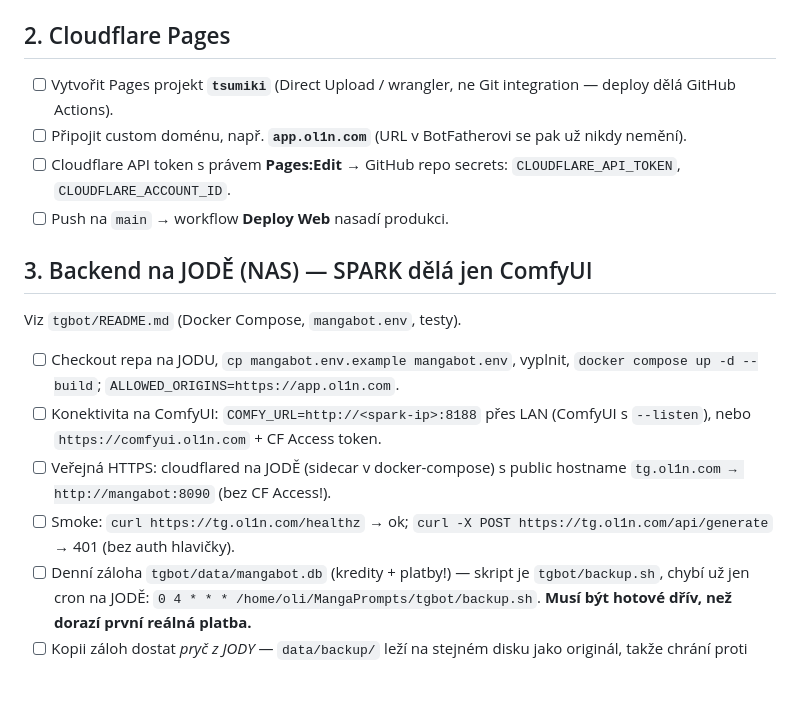
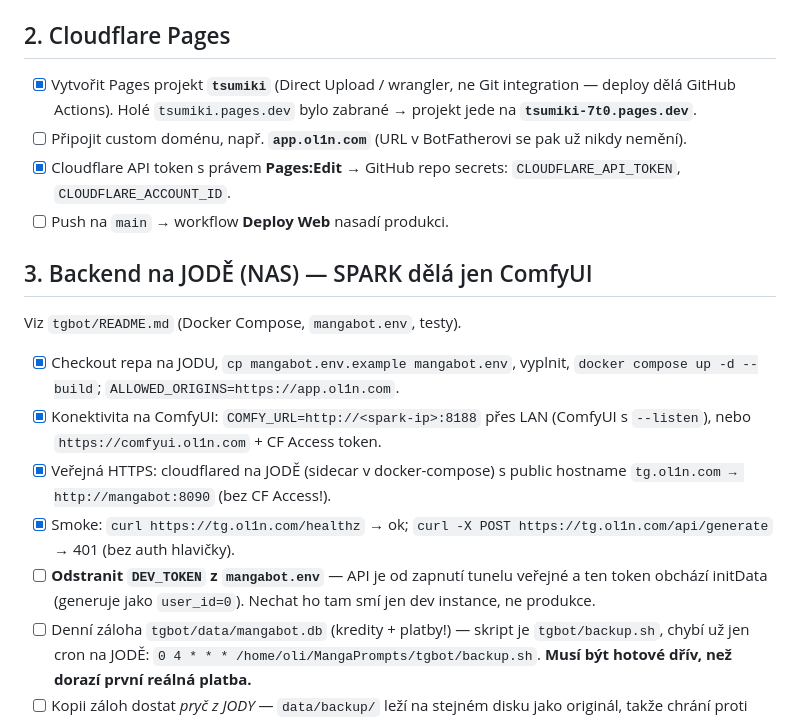
Before and after one commit to lioilsources/MangaPrompts, a Markdown page: docs/telegram-release.md, the part around one of its changes. Drawn GitHub-style; blank space fills up the shorter version.

Commit message:
docs: tick off what is actually done and flag DEV_TOKEN before launch
Cloudflare Pages project, API token + GitHub secrets, backend on JODA,
ComfyUI connectivity, the public tunnel, and both smoke checks (healthz/401
and the CORS rejection) are verified live, so they are checked off. Records
that bare tsumiki.pages.dev was taken and the project runs on
tsumiki-7t0.pages.dev.

Adds a new item: DEV_TOKEN has to come out of mangabot.env before launch.
It was harmless while the API only listened on the LAN, but the tunnel is
now up and that token bypasses initData validation entirely — it generates
as user_id=0.

Co-Authored-By: Claude Opus 5 (1M context) <noreply@anthropic.com>
Claude-Session: https://claude.ai/code/session_012VdcSoHCHFV4xcc7aqueJS

```diff
--- a/docs/telegram-release.md
+++ b/docs/telegram-release.md
@@ -27,11 +27,12 @@ Tyhle kroky vyžadují tvoje účty a jdou udělat jen ručně. Pořadí je záv
 
 ## 2. Cloudflare Pages
 
-- [ ] Vytvořit Pages projekt **`tsumiki`** (Direct Upload / wrangler,
-      ne Git integration — deploy dělá GitHub Actions).
+- [x] Vytvořit Pages projekt **`tsumiki`** (Direct Upload / wrangler,
+      ne Git integration — deploy dělá GitHub Actions). Holé `tsumiki.pages.dev`
+      bylo zabrané → projekt jede na **`tsumiki-7t0.pages.dev`**.
 - [ ] Připojit custom doménu, např. **`app.ol1n.com`** (URL v BotFatherovi se
       pak už nikdy nemění).
-- [ ] Cloudflare API token s právem **Pages:Edit** → GitHub repo secrets:
+- [x] Cloudflare API token s právem **Pages:Edit** → GitHub repo secrets:
       `CLOUDFLARE_API_TOKEN`, `CLOUDFLARE_ACCOUNT_ID`.
 - [ ] Push na `main` → workflow **Deploy Web** nasadí produkci.
 
@@ -39,14 +40,17 @@ Tyhle kroky vyžadují tvoje účty a jdou udělat jen ručně. Pořadí je záv
 
 Viz `tgbot/README.md` (Docker Compose, `mangabot.env`, testy).
 
-- [ ] Checkout repa na JODU, `cp mangabot.env.example mangabot.env`, vyplnit,
+- [x] Checkout repa na JODU, `cp mangabot.env.example mangabot.env`, vyplnit,
       `docker compose up -d --build`; `ALLOWED_ORIGINS=https://app.ol1n.com`.
-- [ ] Konektivita na ComfyUI: `COMFY_URL=http://<spark-ip>:8188` přes LAN
+- [x] Konektivita na ComfyUI: `COMFY_URL=http://<spark-ip>:8188` přes LAN
       (ComfyUI s `--listen`), nebo `https://comfyui.ol1n.com` + CF Access token.
-- [ ] Veřejná HTTPS: cloudflared na JODĚ (sidecar v docker-compose) s public
+- [x] Veřejná HTTPS: cloudflared na JODĚ (sidecar v docker-compose) s public
       hostname `tg.ol1n.com → http://mangabot:8090` (bez CF Access!).
-- [ ] Smoke: `curl https://tg.ol1n.com/healthz` → ok;
+- [x] Smoke: `curl https://tg.ol1n.com/healthz` → ok;
       `curl -X POST https://tg.ol1n.com/api/generate` → 401 (bez auth hlavičky).
+- [ ] **Odstranit `DEV_TOKEN` z `mangabot.env`** — API je od zapnutí tunelu
+      veřejné a ten token obchází initData (generuje jako `user_id=0`).
+      Nechat ho tam smí jen dev instance, ne produkce.
 - [ ] Denní záloha `tgbot/data/mangabot.db` (kredity + platby!) — skript je
       `tgbot/backup.sh`, chybí už jen cron na JODĚ:
       `0 4 * * * /home/oli/MangaPrompts/tgbot/backup.sh`. **Musí být hotové
```
Also changed, not shown: other parts of docs/telegram-release.md (+1 -1 lines).
